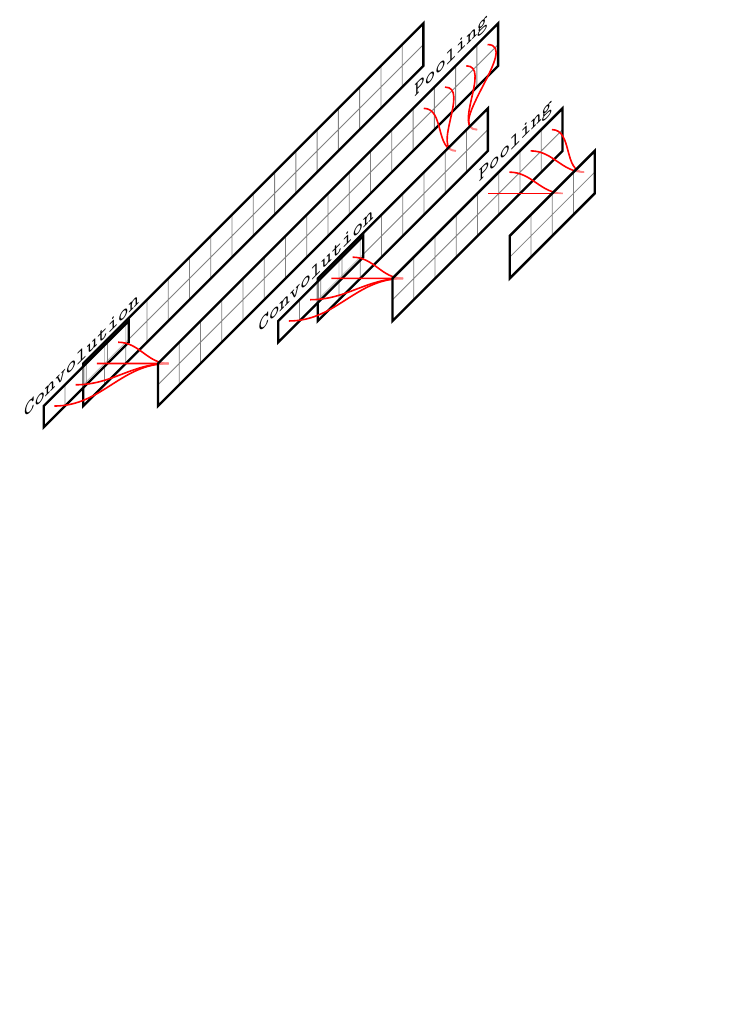
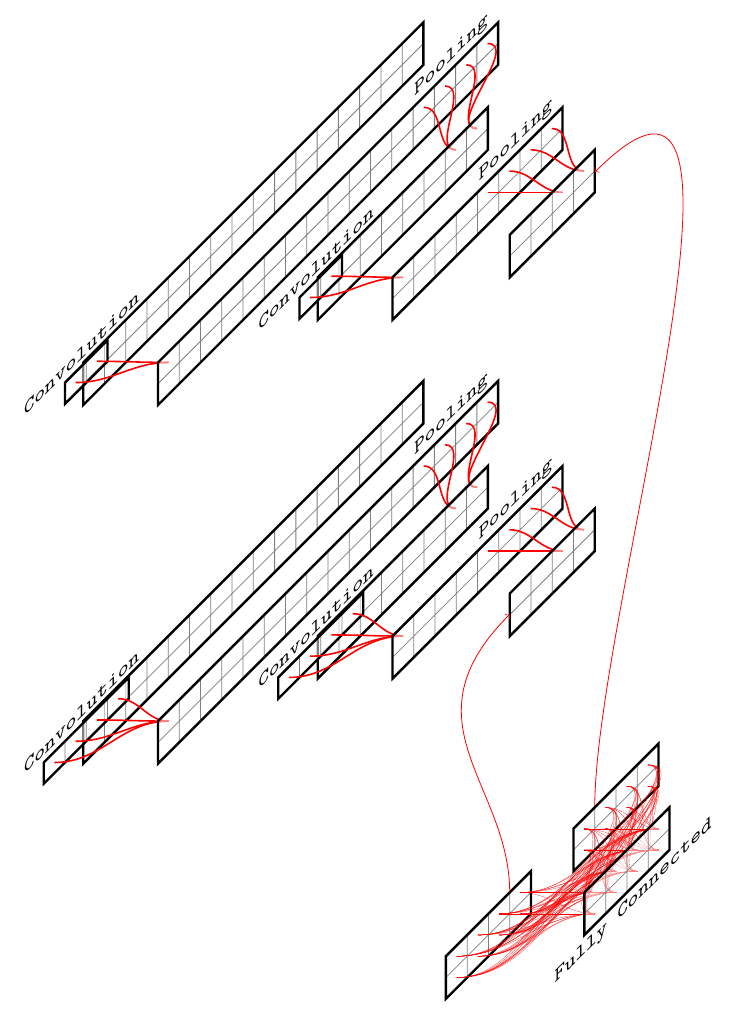
Before and after one commit to rirnet/rirnet, a LaTeX document (latent_space_conv/pics/network_details/ae.tex): part of the page, cut so that both start at the same text, the shorter picture padded with empty space. Compiled offline with pdfLaTeX.

Commit message:
better pdf

```diff
--- a/latent_space_conv/pics/network_details/ae.tex
+++ b/latent_space_conv/pics/network_details/ae.tex
@@ -15,23 +18,31 @@
     \end{scope}
 
     \begin{scope}[
-            yshift=0.25cm, xshift=-99, every node/.append style={
+            yshift=\yshift+7.5, xshift=-99, every node/.append style={
             yslant=1,xslant=0},yslant=1,xslant=0]
+
+        \ifnum 0=\yshift {
         \fill[white,fill opacity=0.5] (-0.5,0) rectangle (0.5,0.25);
         \draw[step=2.5mm, thin, gray] (-0.5,0) grid (0.5,0.25); %defining grids
         \draw[black,very thick] (-0.5,0) rectangle (0.5,0.25);%marking borders
+		}\fi
+
+        \ifnum 120=\yshift {
+        \fill[white,fill opacity=0.5] (-0.25,0) rectangle (0.25,0.25);
+        \draw[step=2.5mm, thin, gray] (-0.25,0) grid (0.25,0.25); %defining grids
+        \draw[black,very thick] (-0.25,0) rectangle (0.25,0.25);%marking borders
+		}\fi
 
         \coordinate (sphi1) at (-3*0.25/2,0.25/2);
         \coordinate (sphi2) at (-1*0.25/2,0.25/2);
         \coordinate (sphi3) at (1*0.25/2,0.25/2);
         \coordinate (sphi4) at (3*0.25/2,0.25/2);
-
         \fill[black]
 		node at ([yshift=8, xshift=2]sphi2) {\texttt{Convolution}};
     \end{scope}
 
     \begin{scope}[
-            yshift=0, xshift=-75, every node/.append style={
+            yshift=\yshift, xshift=-75, every node/.append style={
             yslant=1,xslant=0},yslant=1,xslant=0]
 		\coordinate (spho1) at (1*0.25/2,3*0.25/2);
 		\coordinate (sphob1) at (25*0.25/2,3*0.25/2);
@@ -47,11 +57,17 @@
         to[out=0,in=180] (spho1);
 \draw[thick,red](sphi3)
         to[out=0,in=180] (spho1);
+
+
+\ifnum 0=\yshift {
+\draw[thick,red](sphi1)
+        to[out=0,in=180] (spho1);
 \draw[thick,red](sphi4)
         to[out=0,in=180] (spho1);
+}\fi
 
     \begin{scope}[
-            yshift=0, xshift=-75, every node/.append style={
+            yshift=\yshift, xshift=-75, every node/.append style={
             yslant=1,xslant=0},yslant=1,xslant=0]
         \fill[white,fill opacity=0.5] (0,0) rectangle (4,0.5);
         \draw[step=2.5mm, thin, gray] (0,0) grid (4,0.5); %defining grids
@@ -61,7 +77,7 @@
     \end{scope}
 
     \begin{scope}[
-            yshift=0, xshift=-50, every node/.append style={
+            yshift=\yshift, xshift=-50, every node/.append style={
             yslant=1,xslant=0},yslant=1,xslant=0]
         \coordinate (sphh1) at (21*0.25/2,3*0.25/2);
         \coordinate (sphh2) at (23*0.25/2,3*0.25/2);
@@ -77,7 +93,7 @@
         to[out=0,in=180] (sphh2);
 
     \begin{scope}[
-            yshift=0, xshift=-50, every node/.append style={
+            yshift=\yshift, xshift=-50, every node/.append style={
             yslant=1,xslant=0},yslant=1,xslant=0]
         \fill[white,fill opacity=0.5] (1,0) rectangle (3,0.5);
         \draw[step=2.5mm, thin, gray] (1,0) grid (3,0.5); %defining grids
@@ -87,8 +103,11 @@
     \end{scope}
 
     \begin{scope}[
-            yshift=0.25cm, xshift=-49, every node/.append style={
+            yshift=\yshift+7.5, xshift=-49, every node/.append style={
             yslant=1,xslant=0},yslant=1,xslant=0]
+
+
+        \ifnum 0=\yshift {
         \fill[white,fill opacity=0.5] (1.5,0) rectangle (0.5,0.25);
         \draw[step=2.5mm, thin, gray] (1.5,0) grid (0.5,0.25); %defining grids
         \draw[black,very thick] (1.5,0) rectangle (0.5,0.25);%marking borders
@@ -160,8 +189,55 @@
 		\pgfkeys{/pgf/number format/.cd, fixed, zerofill, precision =1}
     \end{scope}
 
-%\draw[-latex,thick](0,-1)node[right,scale=1.3]{$\phi_\Omega(s)$}
-%        to[out=180,in=0] (sphi1);
+}
+
+    \begin{scope}[
+            yshift=-100, xshift=0, every node/.append style={
+            yslant=1,xslant=0},yslant=1,xslant=0]
+        \fill[white,fill opacity=0.5] (0.75,0) rectangle (1.75,0.5);
+        \draw[step=2.5mm, thin, gray] (0.75,0) grid (1.75,0.5); %defining grids
+        \draw[black,very thick] (0.75,0) rectangle (1.75,0.5);%marking borders
+		%\node at (sphi) [fill=black,circle,scale=0.2] {$s$};
+		\pgfkeys{/pgf/number format/.cd, fixed, zerofill, precision =1}
+		\draw[->,red,looseness=0.8](2.5, 0.5) to [out=90,in=0] (2.5,7.97);
+    \end{scope}
+
+    \begin{scope}[
+            yshift=-100, xshift=0, every node/.append style={
+            yslant=1,xslant=0},yslant=1,xslant=0]
+        \fill[white,fill opacity=0.5] (2.25,0) rectangle (3.25,0.5);
+        \draw[step=2.5mm, thin, gray] (2.25,0) grid (3.25,0.5); %defining grids
+        \draw[black,very thick] (2.25,0) rectangle (3.25,0.5);%marking borders
+		%\node at (sphi) [fill=black,circle,scale=0.2] {$s$};
+		\pgfkeys{/pgf/number format/.cd, fixed, zerofill, precision =1}
+		\draw[->,red,looseness=1](1.5, 0.5) to [out=90,in=180] (1.5,3.77);
+    \end{scope}
+
+	\begin{scope}[yshift=-100]
+        \foreach \xa in {3.5, 4.5, 5.5, 6.5, 9.5, 10.5, 11.5, 12.5}{
+        	\foreach \ya in {0.5, 1.5}{
+        		\foreach \xb in {6.5, 7.5, 8.5, 9.5}{
+        			\foreach \yb in {0.5,1.5}{
+                 		\draw[ultra thin,red,looseness=1]([yslant=1]\xa*0.25, \ya*0.25) to[out=0,in=180] ([yslant=1, xshift=25, yshift=-25]\xb*0.25,\yb*0.25);
+                 	}
+                }
+            }
+		}
+	\end{scope}
+
+    \begin{scope}[
+            yshift=-100, xshift=25, every node/.append style={
+            yslant=1,xslant=0},yslant=1,xslant=0]
+        \fill[white,fill opacity=0.5] (1.5,0) rectangle (2.5,0.5);
+        \draw[step=2.5mm, thin, gray] (1.5,0) grid (2.5,0.5); %defining grids
+        \draw[black,very thick] (1.5,0) rectangle (2.5,0.5);%marking borders
+		%\node at (sphi) [fill=black,circle,scale=0.2] {$s$};
+		\pgfkeys{/pgf/number format/.cd, fixed, zerofill, precision =1}
+		\fill[black]
+		node at ([yshift=-5, xshift=59]0, 0) {\texttt{Fully Connected}};
+    \end{scope}
+
+
 
 \end{tikzpicture}
 \end{document}
```
Also changed, not shown: latent_space_conv/pics/network_details/ae.pdf, latent_space_conv/pics/network_details/ae.tex (32 more changed lines).
